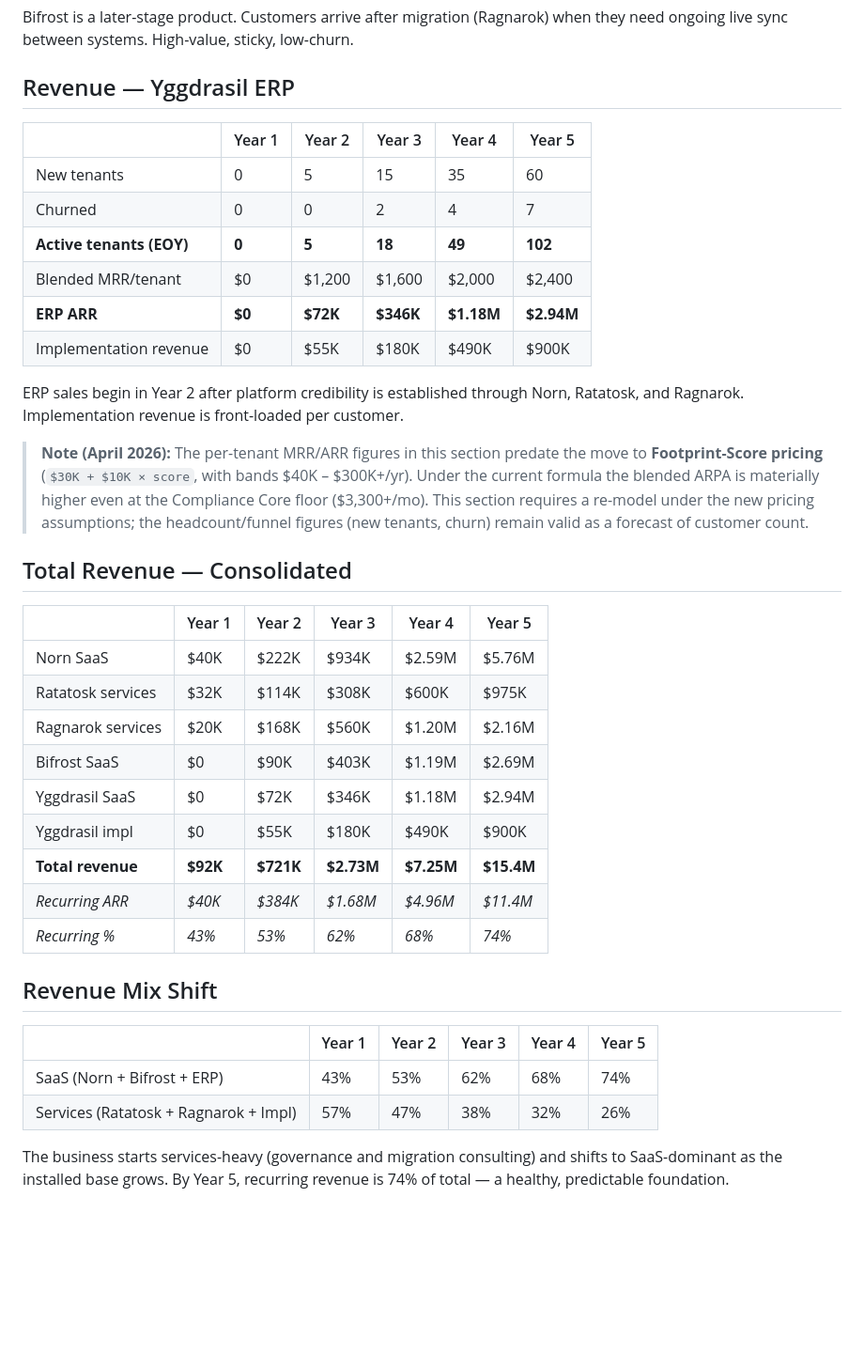
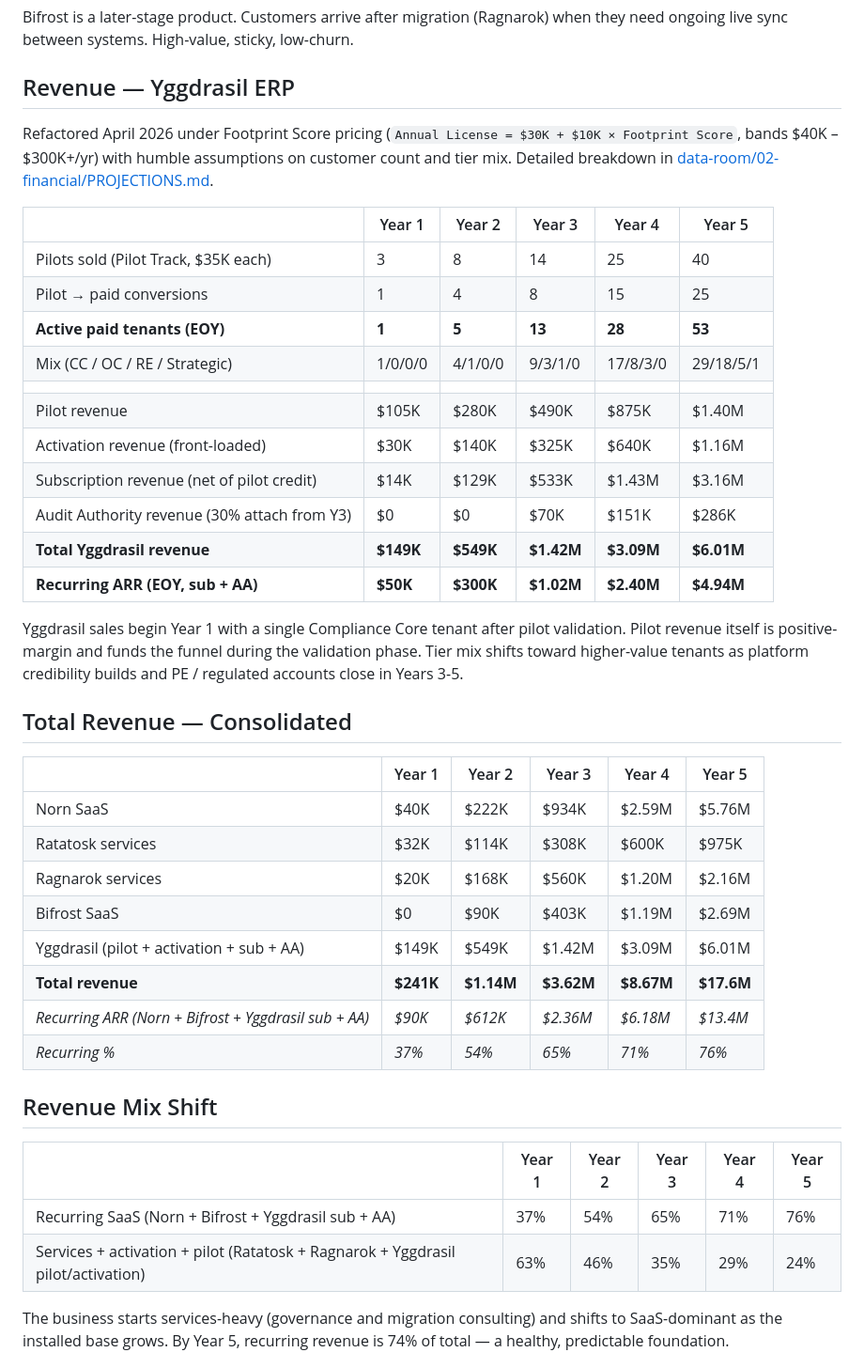
Before and after one commit to Mimir-Labs-LLC/docs, a Markdown page: business/PROJECTIONS.md, the part around the change. Shown at 94% size. Rendered like a GitHub page; blank space fills up the shorter version.

Commit message:
Refactor projections under Footprint Score pricing (humble assumptions)
Replaces the prior $1,200 – $4,800 / mo blended ARPA assumptions
(which predated the Footprint Score formula) with a tier-based model.

Key assumptions (humble base case):
- Pilot-first sales motion: most paid tenants come through 120-day
  Pilot Track. Conversion rate 33% Y1 → 63% Y5.
- Tier mix CC-dominant early, gradually shifting toward Operational
  Core, Regulated Enterprise, and a single Strategic deal in Y5.
- Subscription pro-rated half-year for new tenants in their first
  year, less $11.5K pilot conversion credit per converted tenant.
- 30% Audit Authority attach starting Y3, ~1.2 regimes per opted-in
  tenant at $15K / yr.
- Churn 0% Y1-Y3 (small base); 1.5% annual from Y4.

Yggdrasil-only projections (data-room/02-financial/PROJECTIONS.md):
full refactor — funnel, mix, per-tenant pricing, revenue, expenses,
profitability, mix, unit economics, growth trajectory, sensitivity to
tier mix, risk factors. Y5 modeled at 53 active tenants, $4.94M
recurring ARR, $6.01M total revenue, $2.86M net.

Multi-product projections (business/PROJECTIONS.md): Yggdrasil section
replaced with new model; consolidated revenue and recurring totals
re-rolled. Norn / Ratatosk / Ragnarok / Bifrost figures unchanged.

Mid-case and upside scenarios documented as sensitivity reference.

Co-Authored-By: Claude Opus 4.7 (1M context) <noreply@anthropic.com>

```diff
--- a/business/PROJECTIONS.md
+++ b/business/PROJECTIONS.md
@@ -96,18 +96,23 @@ Bifrost is a later-stage product. Customers arrive after migration (Ragnarok) wh
 
 ## Revenue — Yggdrasil ERP
 
+Refactored April 2026 under Footprint Score pricing (`Annual License = $30K + $10K × Footprint Score`, bands $40K – $300K+/yr) with humble assumptions on customer count and tier mix. Detailed breakdown in [data-room/02-financial/PROJECTIONS.md](data-room/02-financial/PROJECTIONS.md).
+
 | | Year 1 | Year 2 | Year 3 | Year 4 | Year 5 |
 |---|--------|--------|--------|--------|--------|
-| New tenants | 0 | 5 | 15 | 35 | 60 |
-| Churned | 0 | 0 | 2 | 4 | 7 |
-| **Active tenants (EOY)** | **0** | **5** | **18** | **49** | **102** |
-| Blended MRR/tenant | $0 | $1,200 | $1,600 | $2,000 | $2,400 |
-| **ERP ARR** | **$0** | **$72K** | **$346K** | **$1.18M** | **$2.94M** |
-| Implementation revenue | $0 | $55K | $180K | $490K | $900K |
+| Pilots sold (Pilot Track, $35K each) | 3 | 8 | 14 | 25 | 40 |
+| Pilot → paid conversions | 1 | 4 | 8 | 15 | 25 |
+| **Active paid tenants (EOY)** | **1** | **5** | **13** | **28** | **53** |
+| Mix (CC / OC / RE / Strategic) | 1/0/0/0 | 4/1/0/0 | 9/3/1/0 | 17/8/3/0 | 29/18/5/1 |
+| | | | | | |
+| Pilot revenue | $105K | $280K | $490K | $875K | $1.40M |
+| Activation revenue (front-loaded) | $30K | $140K | $325K | $640K | $1.16M |
+| Subscription revenue (net of pilot credit) | $14K | $129K | $533K | $1.43M | $3.16M |
+| Audit Authority revenue (30% attach from Y3) | $0 | $0 | $70K | $151K | $286K |
+| **Total Yggdrasil revenue** | **$149K** | **$549K** | **$1.42M** | **$3.09M** | **$6.01M** |
+| **Recurring ARR (EOY, sub + AA)** | **$50K** | **$300K** | **$1.02M** | **$2.40M** | **$4.94M** |
 
-ERP sales begin in Year 2 after platform credibility is established through Norn, Ratatosk, and Ragnarok. Implementation revenue is front-loaded per customer.
-
-> **Note (April 2026):** The per-tenant MRR/ARR figures in this section predate the move to **Footprint-Score pricing** (`$30K + $10K × score`, with bands $40K – $300K+/yr). Under the current formula the blended ARPA is materially higher even at the Compliance Core floor ($3,300+/mo). This section requires a re-model under the new pricing assumptions; the headcount/funnel figures (new tenants, churn) remain valid as a forecast of customer count.
+Yggdrasil sales begin Year 1 with a single Compliance Core tenant after pilot validation. Pilot revenue itself is positive-margin and funds the funnel during the validation phase. Tier mix shifts toward higher-value tenants as platform credibility builds and PE / regulated accounts close in Years 3-5.
 
 ## Total Revenue — Consolidated
 
@@ -117,18 +122,17 @@ ERP sales begin in Year 2 after platform credibility is established through Norn
 | Ratatosk services | $32K | $114K | $308K | $600K | $975K |
 | Ragnarok services | $20K | $168K | $560K | $1.20M | $2.16M |
 | Bifrost SaaS | $0 | $90K | $403K | $1.19M | $2.69M |
-| Yggdrasil SaaS | $0 | $72K | $346K | $1.18M | $2.94M |
-| Yggdrasil impl | $0 | $55K | $180K | $490K | $900K |
-| **Total revenue** | **$92K** | **$721K** | **$2.73M** | **$7.25M** | **$15.4M** |
-| *Recurring ARR* | *$40K* | *$384K* | *$1.68M* | *$4.96M* | *$11.4M* |
-| *Recurring %* | *43%* | *53%* | *62%* | *68%* | *74%* |
+| Yggdrasil (pilot + activation + sub + AA) | $149K | $549K | $1.42M | $3.09M | $6.01M |
+| **Total revenue** | **$241K** | **$1.14M** | **$3.62M** | **$8.67M** | **$17.6M** |
+| *Recurring ARR (Norn + Bifrost + Yggdrasil sub + AA)* | *$90K* | *$612K* | *$2.36M* | *$6.18M* | *$13.4M* |
+| *Recurring %* | *37%* | *54%* | *65%* | *71%* | *76%* |
 
 ## Revenue Mix Shift
 
 | | Year 1 | Year 2 | Year 3 | Year 4 | Year 5 |
 |---|--------|--------|--------|--------|--------|
-| SaaS (Norn + Bifrost + ERP) | 43% | 53% | 62% | 68% | 74% |
-| Services (Ratatosk + Ragnarok + Impl) | 57% | 47% | 38% | 32% | 26% |
+| Recurring SaaS (Norn + Bifrost + Yggdrasil sub + AA) | 37% | 54% | 65% | 71% | 76% |
+| Services + activation + pilot (Ratatosk + Ragnarok + Yggdrasil pilot/activation) | 63% | 46% | 35% | 29% | 24% |
 
 The business starts services-heavy (governance and migration consulting) and shifts to SaaS-dominant as the installed base grows. By Year 5, recurring revenue is 74% of total — a healthy, predictable foundation.
 
```
Also changed, not shown: 1 other file.
